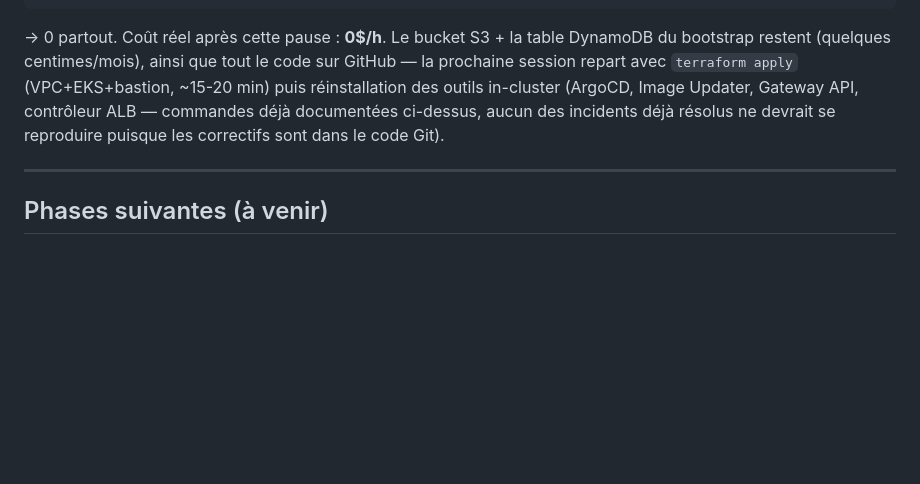
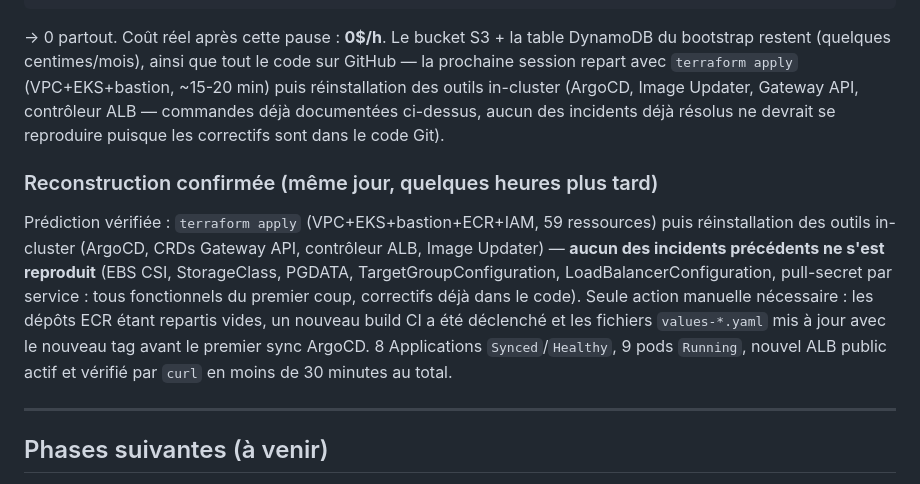
Before and after one commit to JuniorZ-spec/game-cloud, a Markdown page: docs/aws-platform/GUIDE.md, the part around the change. GitHub-like rendering; blank space fills up the shorter version.

Commit message:
docs: confirme la reconstruction reussie post-pause (aucun incident reproduit)

```diff
--- a/docs/aws-platform/GUIDE.md
+++ b/docs/aws-platform/GUIDE.md
@@ -548,6 +548,18 @@ réinstallation des outils in-cluster (ArgoCD, Image Updater, Gateway API, contr
 commandes déjà documentées ci-dessus, aucun des incidents déjà résolus ne devrait se
 reproduire puisque les correctifs sont dans le code Git).
 
+### Reconstruction confirmée (même jour, quelques heures plus tard)
+
+Prédiction vérifiée : `terraform apply` (VPC+EKS+bastion+ECR+IAM, 59 ressources) puis
+réinstallation des outils in-cluster (ArgoCD, CRDs Gateway API, contrôleur ALB, Image
+Updater) — **aucun des incidents précédents ne s'est reproduit** (EBS CSI, StorageClass,
+PGDATA, TargetGroupConfiguration, LoadBalancerConfiguration, pull-secret par service :
+tous fonctionnels du premier coup, correctifs déjà dans le code). Seule action manuelle
+nécessaire : les dépôts ECR étant repartis vides, un nouveau build CI a été déclenché et
+les fichiers `values-*.yaml` mis à jour avec le nouveau tag avant le premier sync ArgoCD.
+8 Applications `Synced`/`Healthy`, 9 pods `Running`, nouvel ALB public actif et vérifié
+par `curl` en moins de 30 minutes au total.
+
 ---
 
 ## Phases suivantes (à venir)
```
